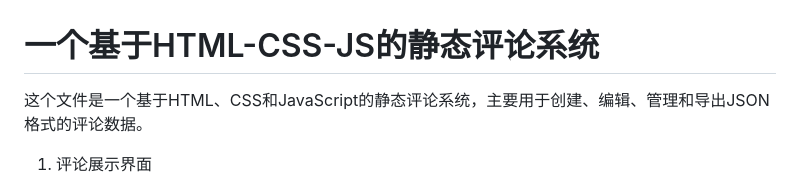
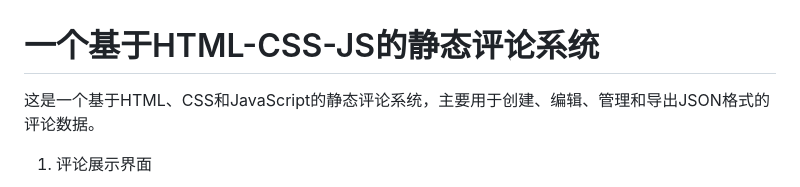
Before and after one commit to synbe/jscomment, a Markdown page: README.md, the part around the change. Rendered like a GitHub page.

```diff
--- a/README.md
+++ b/README.md
@@ -1,6 +1,6 @@
 # 一个基于HTML-CSS-JS的静态评论系统
 
-这个文件是一个基于HTML、CSS和JavaScript的静态评论系统，主要用于创建、编辑、管理和导出JSON格式的评论数据。
+这是一个基于HTML、CSS和JavaScript的静态评论系统，主要用于创建、编辑、管理和导出JSON格式的评论数据。
 
 1. 评论展示界面
 
```
